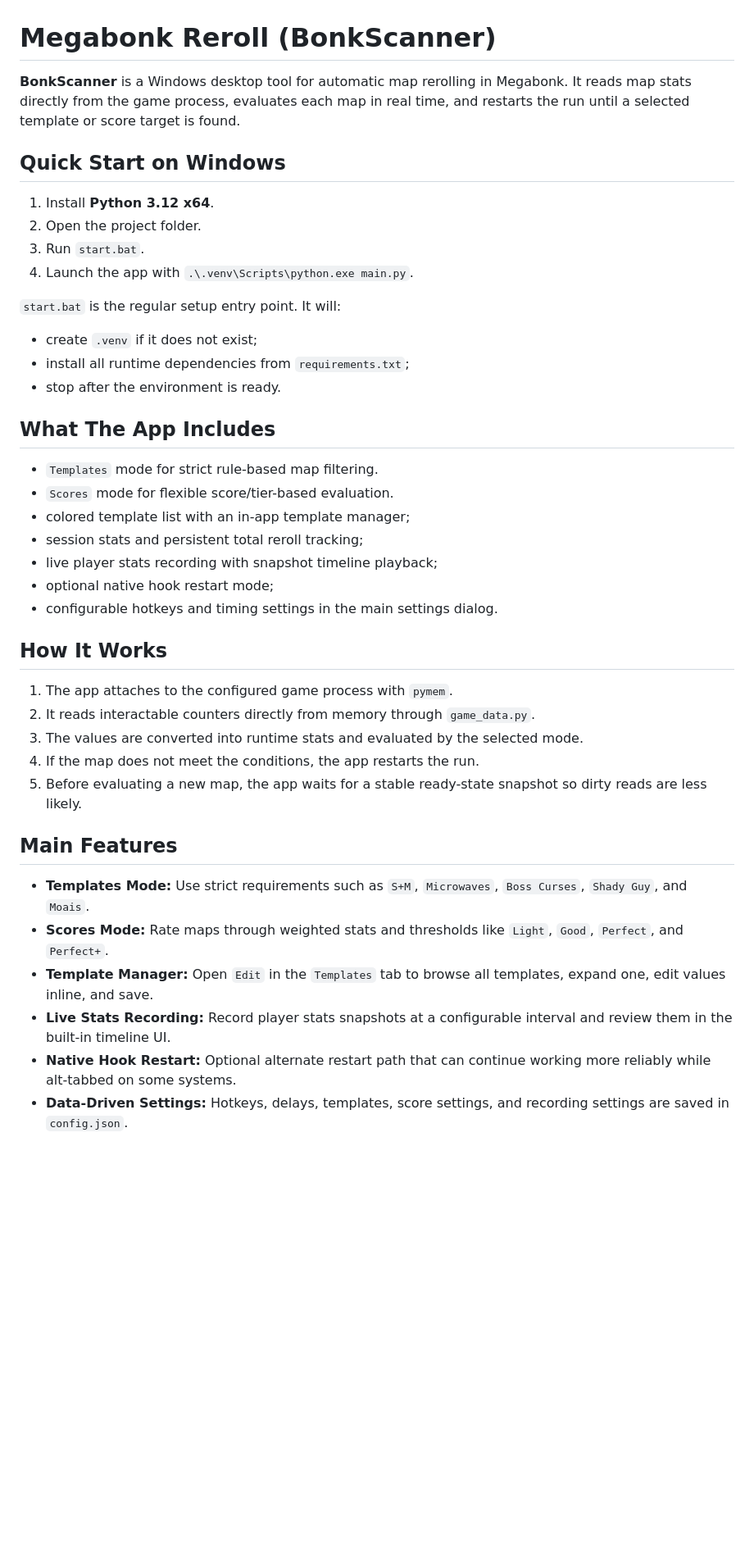
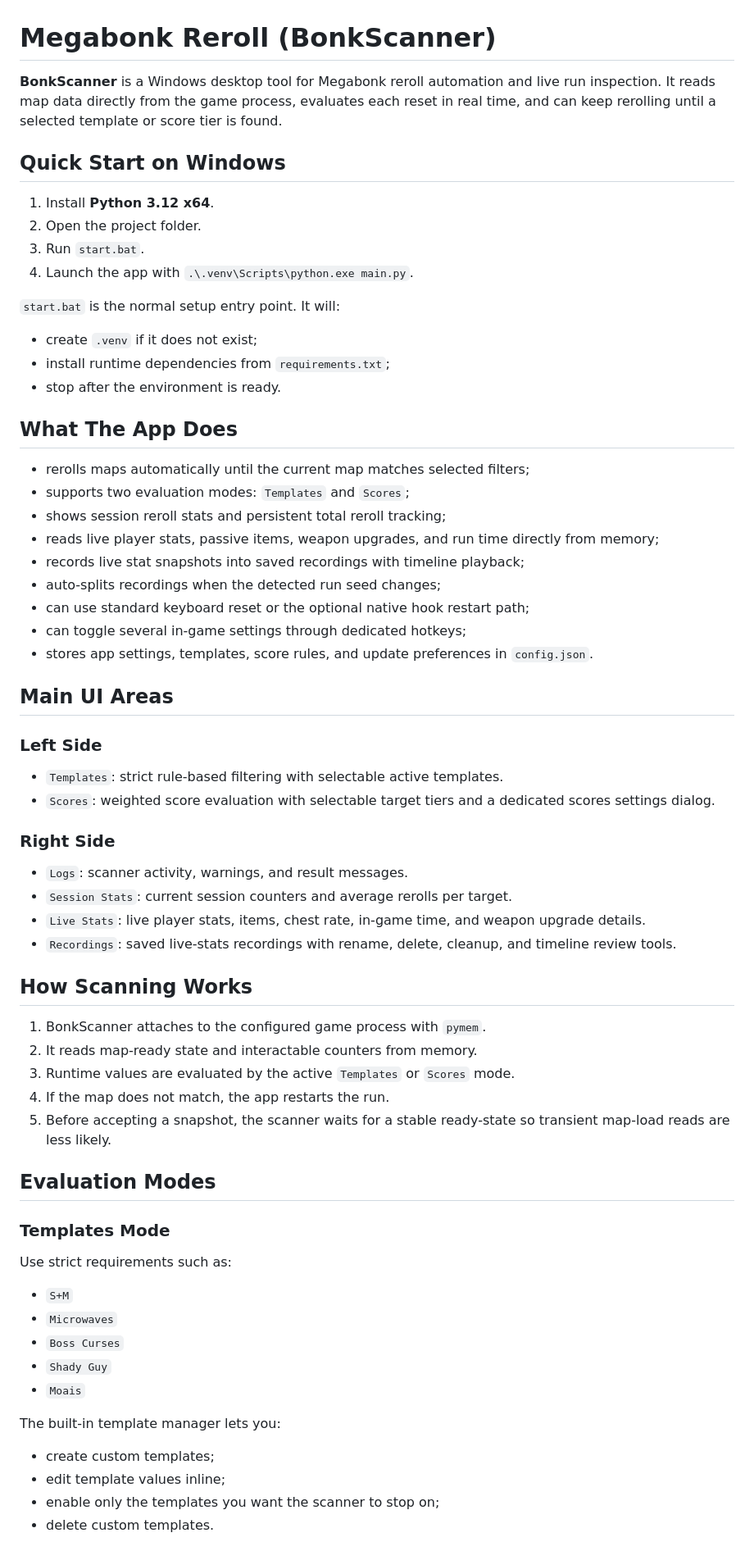
Before and after one commit to ALuiell/BonkScanner, a Markdown page: README.md, the part around one of its changes. Shown at 82% size. Drawn GitHub-style; blank space fills up the shorter version.

Commit message:
Update README for current Megabonk scanner features

```diff
--- a/README.md
+++ b/README.md
@@ -1,8 +1,7 @@
 # Megabonk Reroll (BonkScanner)
 
-**BonkScanner** is a Windows desktop tool for automatic map rerolling in Megabonk.
-It reads map stats directly from the game process, evaluates each map in real
-time, and restarts the run until a selected template or score target is found.
+**BonkScanner** is a Windows desktop tool for Megabonk reroll automation and live run inspection.
+It reads map data directly from the game process, evaluates each reset in real time, and can keep rerolling until a selected template or score tier is found.
 
 ## Quick Start on Windows
 1. Install **Python 3.12 x64**.
@@ -10,31 +9,54 @@ time, and restarts the run until a selected template or score target is found.
 3. Run `start.bat`.
 4. Launch the app with `.\.venv\Scripts\python.exe main.py`.
 
-`start.bat` is the regular setup entry point. It will:
+`start.bat` is the normal setup entry point. It will:
 - create `.venv` if it does not exist;
-- install all runtime dependencies from `requirements.txt`;
+- install runtime dependencies from `requirements.txt`;
 - stop after the environment is ready.
 
-## What The App Includes
-- `Templates` mode for strict rule-based map filtering.
-- `Scores` mode for flexible score/tier-based evaluation.
-- colored template list with an in-app template manager;
-- session stats and persistent total reroll tracking;
-- live player stats recording with snapshot timeline playback;
-- optional native hook restart mode;
-- configurable hotkeys and timing settings in the main settings dialog.
+## What The App Does
+- rerolls maps automatically until the current map matches selected filters;
+- supports two evaluation modes: `Templates` and `Scores`;
+- shows session reroll stats and persistent total reroll tracking;
+- reads live player stats, passive items, weapon upgrades, and run time directly from memory;
+- records live stat snapshots into saved recordings with timeline playback;
+- auto-splits recordings when the detected run seed changes;
+- can use standard keyboard reset or the optional native hook restart path;
+- can toggle several in-game settings through dedicated hotkeys;
+- stores app settings, templates, score rules, and update preferences in `config.json`.
 
-## How It Works
-1. The app attaches to the configured game process with `pymem`.
-2. It reads interactable counters directly from memory through `game_data.py`.
-3. The values are converted into runtime stats and evaluated by the selected mode.
-4. If the map does not meet the conditions, the app restarts the run.
-5. Before evaluating a new map, the app waits for a stable ready-state snapshot so dirty reads are less likely.
+## Main UI Areas
 
-## Main Features
-- **Templates Mode:** Use strict requirements such as `S+M`, `Microwaves`, `Boss Curses`, `Shady Guy`, and `Moais`.
-- **Scores Mode:** Rate maps through weighted stats and thresholds like `Light`, `Good`, `Perfect`, and `Perfect+`.
-- **Template Manager:** Open `Edit` in the `Templates` tab to browse all templates, expand one, edit values inline, and save.
-- **Live Stats Recording:** Record player stats snapshots at a configurable interval and review them in the built-in timeline UI.
-- **Native Hook Restart:** Optional alternate restart path that can continue working more reliably while alt-tabbed on some systems.
-- **Data-Driven Settings:** Hotkeys, delays, templates, score settings, and recording settings are saved in `config.json`.
+### Left Side
+- `Templates`: strict rule-based filtering with selectable active templates.
+- `Scores`: weighted score evaluation with selectable target tiers and a dedicated scores settings dialog.
+
+### Right Side
+- `Logs`: scanner activity, warnings, and result messages.
+- `Session Stats`: current session counters and average rerolls per target.
+- `Live Stats`: live player stats, items, chest rate, in-game time, and weapon upgrade details.
+- `Recordings`: saved live-stats recordings with rename, delete, cleanup, and timeline review tools.
+
+## How Scanning Works
+1. BonkScanner attaches to the configured game process with `pymem`.
+2. It reads map-ready state and interactable counters from memory.
+3. Runtime values are evaluated by the active `Templates` or `Scores` mode.
+4. If the map does not match, the app restarts the run.
+5. Before accepting a snapshot, the scanner waits for a stable ready-state so transient map-load reads are less likely.
+
+## Evaluation Modes
+
+### Templates Mode
+Use strict requirements such as:
+- `S+M`
+- `Microwaves`
+- `Boss Curses`
+- `Shady Guy`
+- `Moais`
+
+The built-in template manager lets you:
+- create custom templates;
+- edit template values inline;
+- enable only the templates you want the scanner to stop on;
+- delete custom templates.
+
```
Also changed, not shown: other parts of README.md (+67 -19 lines).
